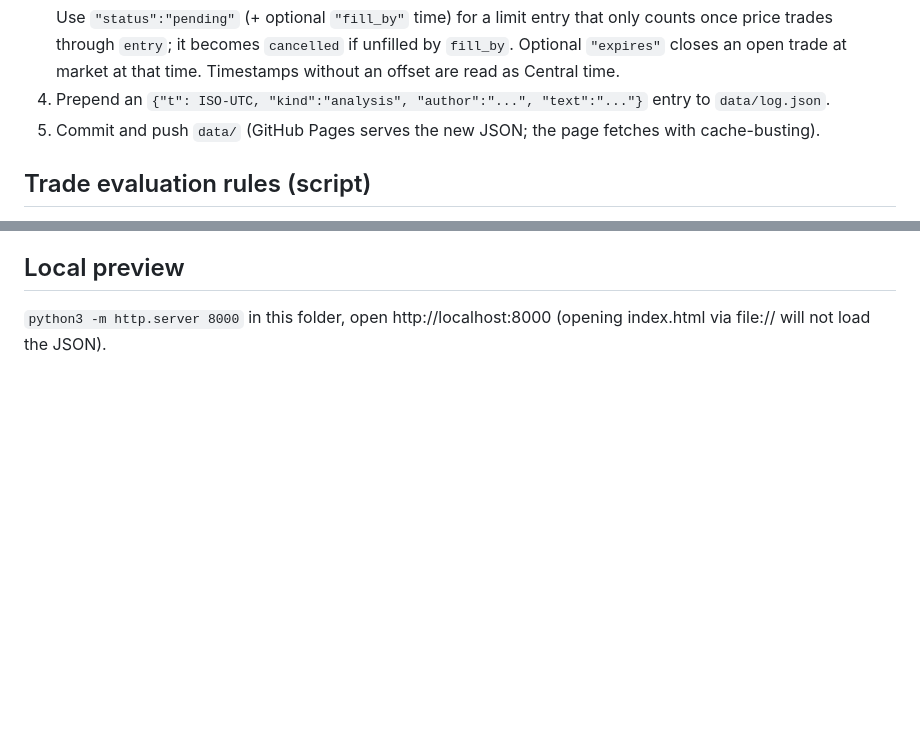
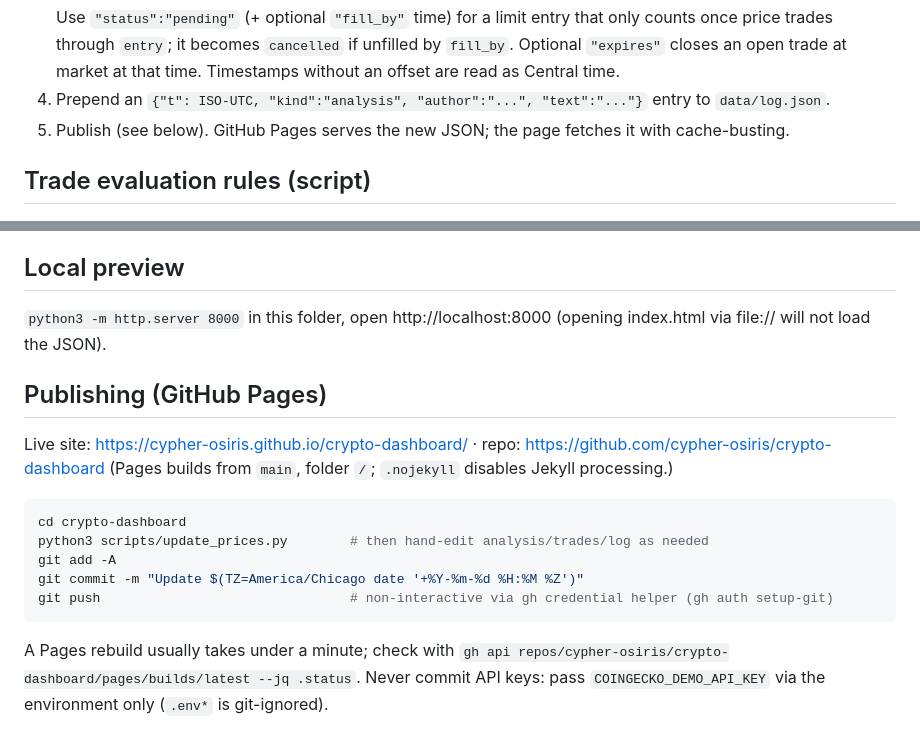
Before and after one commit to cypher-osiris/crypto-dashboard, a Markdown page: README.md, 2 parts joined by grey strips. GitHub-like rendering; blank space fills up the shorter version.

Commit message:
README: publishing steps

````diff
--- a/README.md
+++ b/README.md
@@ -37,7 +37,7 @@ To change coins edit `COINS` in the script and add a matching block under `coins
    through `entry`; it becomes `cancelled` if unfilled by `fill_by`. Optional `"expires"` closes an open trade at
    market at that time. Timestamps without an offset are read as Central time.
 4. Prepend an `{"t": ISO-UTC, "kind":"analysis", "author":"...", "text":"..."}` entry to `data/log.json`.
-5. Commit and push `data/` (GitHub Pages serves the new JSON; the page fetches with cache-busting).
+5. Publish (see below). GitHub Pages serves the new JSON; the page fetches it with cache-busting.
 
 ## Trade evaluation rules (script)
 Walks the ~hourly price points after `opened_at`/`filled_at` (incrementally via `last_checked_ms`):
@@ -49,3 +49,18 @@ so results are approximate. Stats: win rate = won / closed; cumulative P&L = sim
 ## Local preview
 `python3 -m http.server 8000` in this folder, open http://localhost:8000 (opening index.html via file:// will not
 load the JSON).
+
+## Publishing (GitHub Pages)
+Live site: https://cypher-osiris.github.io/crypto-dashboard/ · repo: https://github.com/cypher-osiris/crypto-dashboard
+(Pages builds from `main`, folder `/`; `.nojekyll` disables Jekyll processing.)
+
+```sh
+cd crypto-dashboard
+python3 scripts/update_prices.py        # then hand-edit analysis/trades/log as needed
+git add -A
+git commit -m "Update $(TZ=America/Chicago date '+%Y-%m-%d %H:%M %Z')"
+git push                                # non-interactive via gh credential helper (gh auth setup-git)
+```
+A Pages rebuild usually takes under a minute; check with
+`gh api repos/cypher-osiris/crypto-dashboard/pages/builds/latest --jq .status`.
+Never commit API keys: pass `COINGECKO_DEMO_API_KEY` via the environment only (`.env*` is git-ignored).
````
